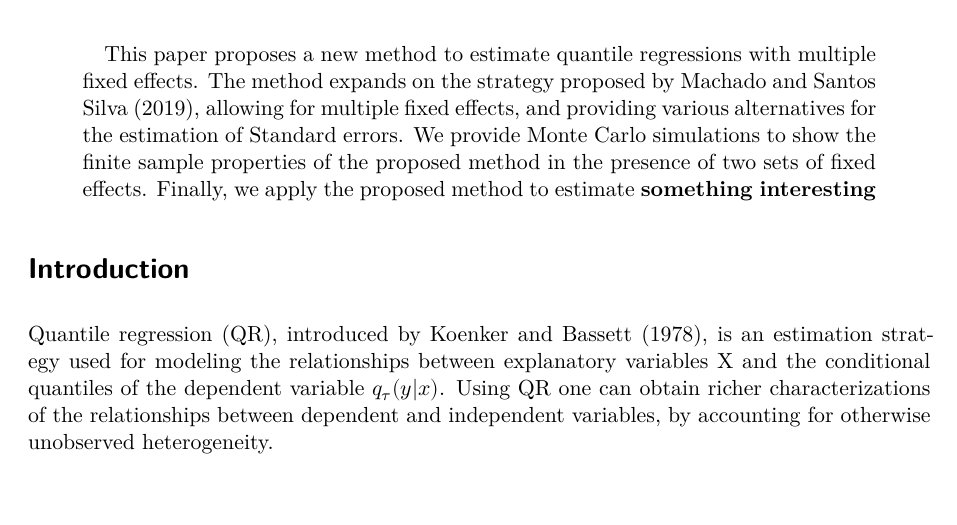
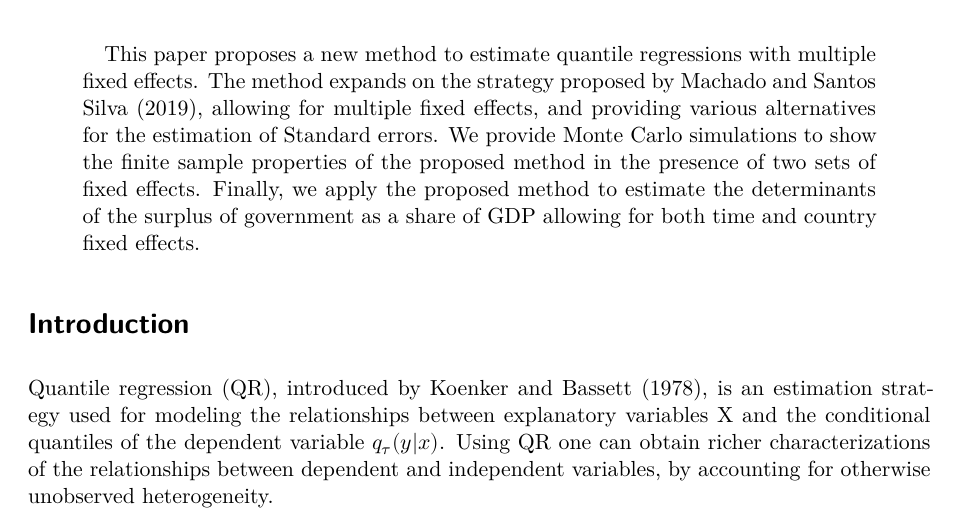
Before and after one commit to friosavila/mmqreg, a Quarto document (article/article.qmd): part of page 1 of 18, cut so that both start at the same text, the shorter picture padded with empty space. Rendered offline with R 4.5, knitr and Pandoc in place of Quarto, then LaTeX, with nearby package versions; drawn as R Markdown's standard PDF in place of the format the file asks for.

Commit message:
Update article.qmd

```diff
--- a/article/article.qmd
+++ b/article/article.qmd
@@ -16,7 +16,7 @@ author:
         - id: wb
           name: World Bank
 abstract: |
-  This paper proposes a new method to estimate quantile regressions with multiple fixed effects. The method expands on the strategy proposed by @mss2019, allowing for multiple fixed effects, and providing various alternatives for the estimation of Standard errors. We provide Monte Carlo simulations to show the finite sample properties of the proposed method in the presence of two sets of fixed effects. Finally, we apply the proposed method to estimate **something interesting**
+  This paper proposes a new method to estimate quantile regressions with multiple fixed effects. The method expands on the strategy proposed by @mss2019, allowing for multiple fixed effects, and providing various alternatives for the estimation of Standard errors. We provide Monte Carlo simulations to show the finite sample properties of the proposed method in the presence of two sets of fixed effects. Finally, we apply the proposed method to estimate the determinants of the surplus of government as a share of GDP allowing for both time and country fixed effects.
 keywords:
   - Fixed effects
   - Linear heteroskedasticity
```
